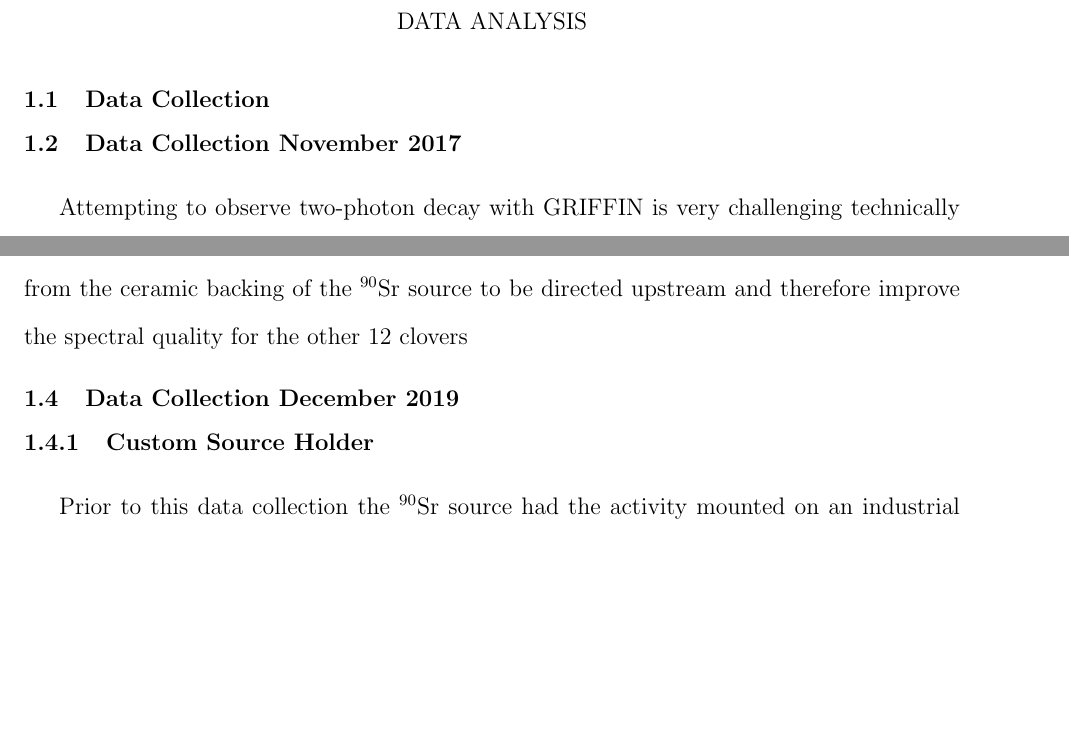
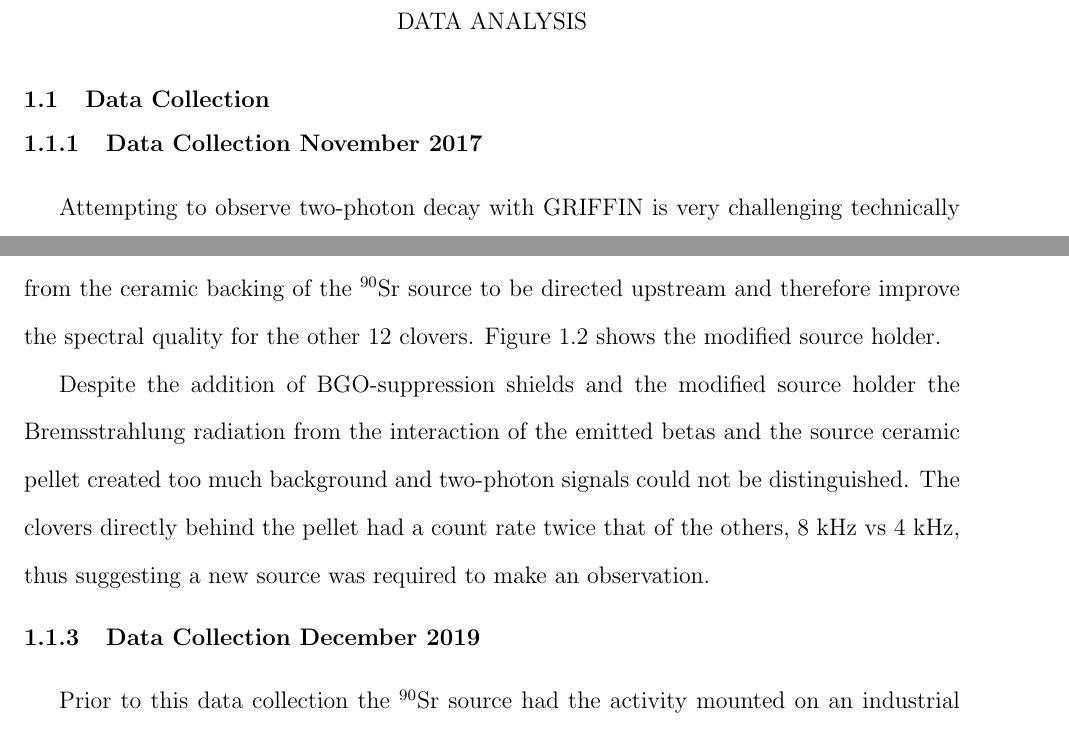
Before and after one commit to cnatzke/thesis-proposal, a LaTeX thesis (chapter_data_collection.tex): two parts of pages 1 and 2 of 12 before the commit and two parts of pages 1 and 2 of 13 after it, joined at a grey line, cut so that both start at the same text, the shorter picture padded with empty space. Compiled offline with pdfLaTeX.

Commit message:
Update content

```diff
--- a/chapter_data_collection.tex
+++ b/chapter_data_collection.tex
@@ -7,7 +7,7 @@
 \subsection{Data Collection}
 %------------------------------------------
 %------------------------------------------
-\subsection{Data Collection November 2017}
+\subsubsection{Data Collection November 2017}
 %------------------------------------------
 Attempting to observe two-photon decay with GRIFFIN is very challenging technically and requires multiple iterations with each subsequent data collection reducing relevant backgrounds.
 The first attempt at measuring two-photon decay with GRIFFIN occurred in November 2017 using a 19 MBq $^{90}$Sr source already present at TRIUMF and was used to evaluate the feasibility of measuring two-photon transitions and assess the background level in the array.
@@ -50,4 +50,5 @@ With no way to veto Compton scatters and the large x-ray flux coming from the so
 %------------------------------------------
 Between the November 2017 and this data collection in July 2018 a full complement of BGO Compton suppression shields were installed on GRIFFIN providing an increase in the signal-to-noise ratio of the array and providing an opportunity to observe a two-photon transition.
-The DELRIN source holder was modified to no longer screw onto the DELRIN support structure, instead the sphere now sat on a bronze hoop allowing the radiation shine from the ceramic backing of the $^{90}$Sr source to be directed upstream and therefore improve the spectral quality for the other 12 clovers
+The DELRIN source holder was modified to no longer screw onto the DELRIN support structure, instead the sphere now sat on a bronze hoop allowing the radiation shine from the ceramic backing of the $^{90}$Sr source to be directed upstream and therefore improve the spectral quality for the other 12 clovers.
+\ref{fig:source_holder_jul2018} shows the modified source holder.
 
@@ -54,3 +59,8 @@ The DELRIN source holder was modified to no longer screw onto the DELRIN support
+  \label{fig:source_holder_jul2018}
+\end{figure}
+
+Despite the addition of BGO-suppression shields and the modified source holder the Bremsstrahlung radiation from the interaction of the emitted betas and the source ceramic pellet created too much background and two-photon signals could not be distinguished.
+The clovers directly behind the pellet had a count rate twice that of the others, 8 kHz vs 4 kHz, thus suggesting a new source was required to make an observation.
 
 \begin{figure}[htbp]
   \centering
@@ -59,13 +69,9 @@ The DELRIN source holder was modified to no longer screw onto the DELRIN support
   }
-  \label{fig:sum_spectrum_oct2018}
+  \label{fig:sum_spectrum_jul2018}
 \end{figure}
 
 %------------------------------------------
-\subsection{Data Collection December 2019}
-%------------------------------------------
-% new custom souce holder.
-%------------------------------------------
-\subsubsection{Custom Source Holder}
+\subsubsection{Data Collection December 2019}
 %------------------------------------------
 
 Prior to this data collection the $^{90}$Sr source had the activity mounted on an industrial ceramic backing causing a significant low-energy background that obscured any two-photon peak.
```
Also changed, not shown: chapter_data_collection.tex (8 more changed lines).
